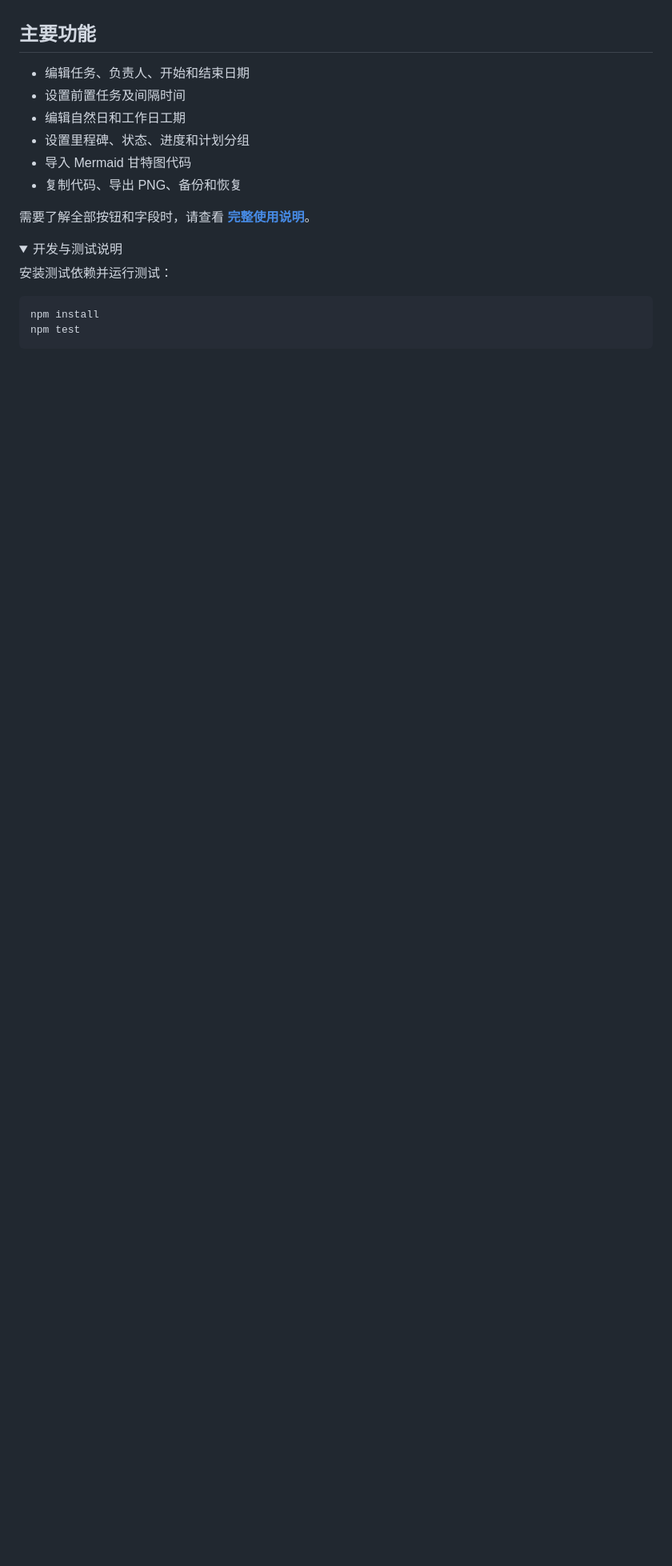
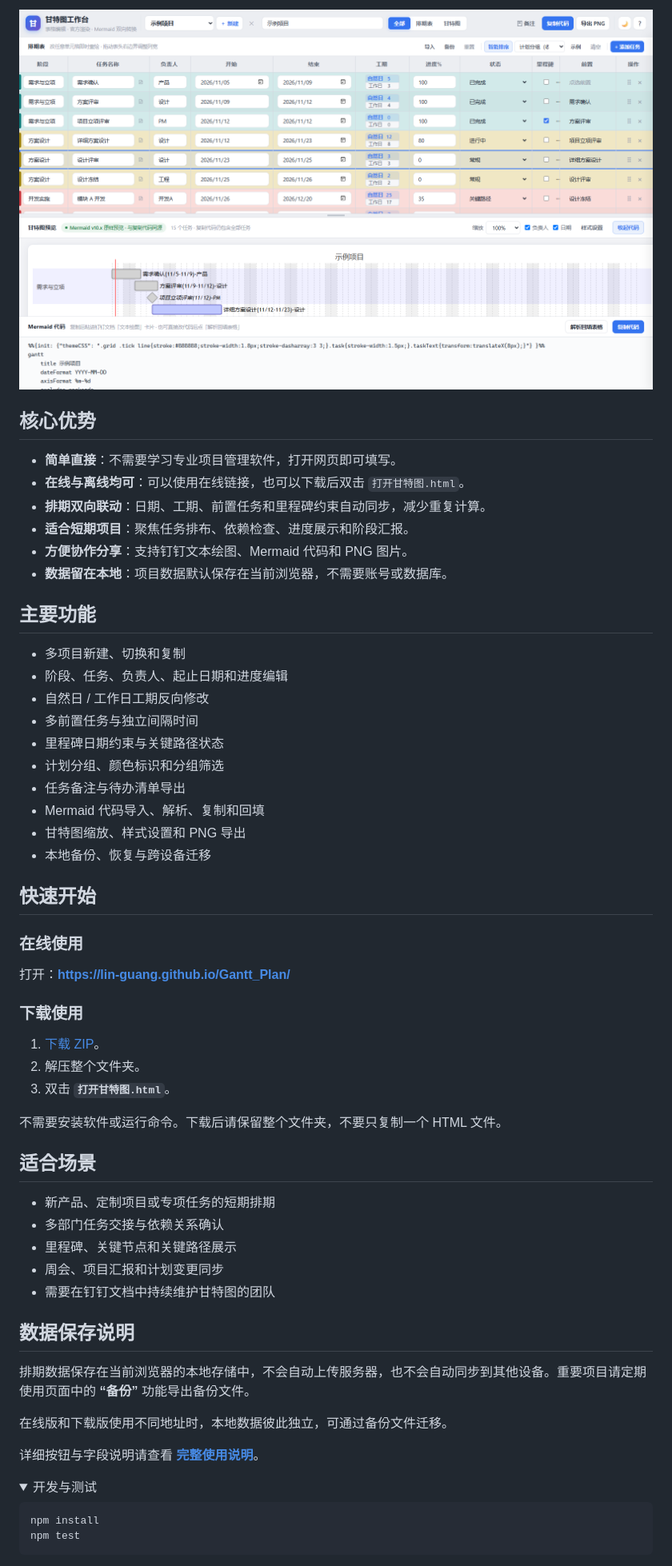
Before and after one commit to Lin-guang/Gantt_Plan, a Markdown page: README.md, the part around one of its changes. Shown at 80% size. Rendered like a GitHub page; pictures changed too: assets/mermaid-code.png (added); folded sections open; blank space fills up the shorter version.

````diff
--- a/README.md
+++ b/README.md
@@ -26,19 +41,59 @@
+![Mermaid 代码查看与复制](./assets/mermaid-code.png)
+
+## 核心优势
+
+- **简单直接**：不需要学习专业项目管理软件，打开网页即可填写。
+- **在线与离线均可**：可以使用在线链接，也可以下载后双击 `打开甘特图.html`。
+- **排期双向联动**：日期、工期、前置任务和里程碑约束自动同步，减少重复计算。
+- **适合短期项目**：聚焦任务排布、依赖检查、进度展示和阶段汇报。
+- **方便协作分享**：支持钉钉文本绘图、Mermaid 代码和 PNG 图片。
+- **数据留在本地**：项目数据默认保存在当前浏览器，不需要账号或数据库。
 
 ## 主要功能
 
-- 编辑任务、负责人、开始和结束日期
-- 设置前置任务及间隔时间
-- 编辑自然日和工作日工期
-- 设置里程碑、状态、进度和计划分组
-- 导入 Mermaid 甘特图代码
-- 复制代码、导出 PNG、备份和恢复
+- 多项目新建、切换和复制
+- 阶段、任务、负责人、起止日期和进度编辑
+- 自然日 / 工作日工期反向修改
+- 多前置任务与独立间隔时间
+- 里程碑日期约束与关键路径状态
+- 计划分组、颜色标识和分组筛选
+- 任务备注与待办清单导出
+- Mermaid 代码导入、解析、复制和回填
+- 甘特图缩放、样式设置和 PNG 导出
+- 本地备份、恢复与跨设备迁移
 
-需要了解全部按钮和字段时，请查看 **[完整使用说明](./完整使用说明.md)**。
+## 快速开始
+
+### 在线使用
+
+打开：**[https://lin-guang.github.io/Gantt_Plan/](https://lin-guang.github.io/Gantt_Plan/)**
+
+### 下载使用
+
+1. [下载 ZIP](https://github.com/Lin-guang/Gantt_Plan/archive/refs/heads/main.zip)。
+2. 解压整个文件夹。
+3. 双击 **`打开甘特图.html`**。
+
+不需要安装软件或运行命令。下载后请保留整个文件夹，不要只复制一个 HTML 文件。
+
+## 适合场景
+
+- 新产品、定制项目或专项任务的短期排期
+- 多部门任务交接与依赖关系确认
+- 里程碑、关键节点和关键路径展示
+- 周会、项目汇报和计划变更同步
+- 需要在钉钉文档中持续维护甘特图的团队
+
+## 数据保存说明
+
+排期数据保存在当前浏览器的本地存储中，不会自动上传服务器，也不会自动同步到其他设备。重要项目请定期使用页面中的 **“备份”** 功能导出备份文件。
+
+在线版和下载版使用不同地址时，本地数据彼此独立，可通过备份文件迁移。
+
+详细按钮与字段说明请查看 **[完整使用说明](./完整使用说明.md)**。
 
 <details>
-<summary>开发与测试说明</summary>
-
-安装测试依赖并运行测试：
+<summary>开发与测试</summary>
 
 ```bash
 npm install
````
Also changed, not shown: other parts of README.md (+28 -13 lines), assets/dependencies.png (added), assets/overview.png (added), 1 other file.
